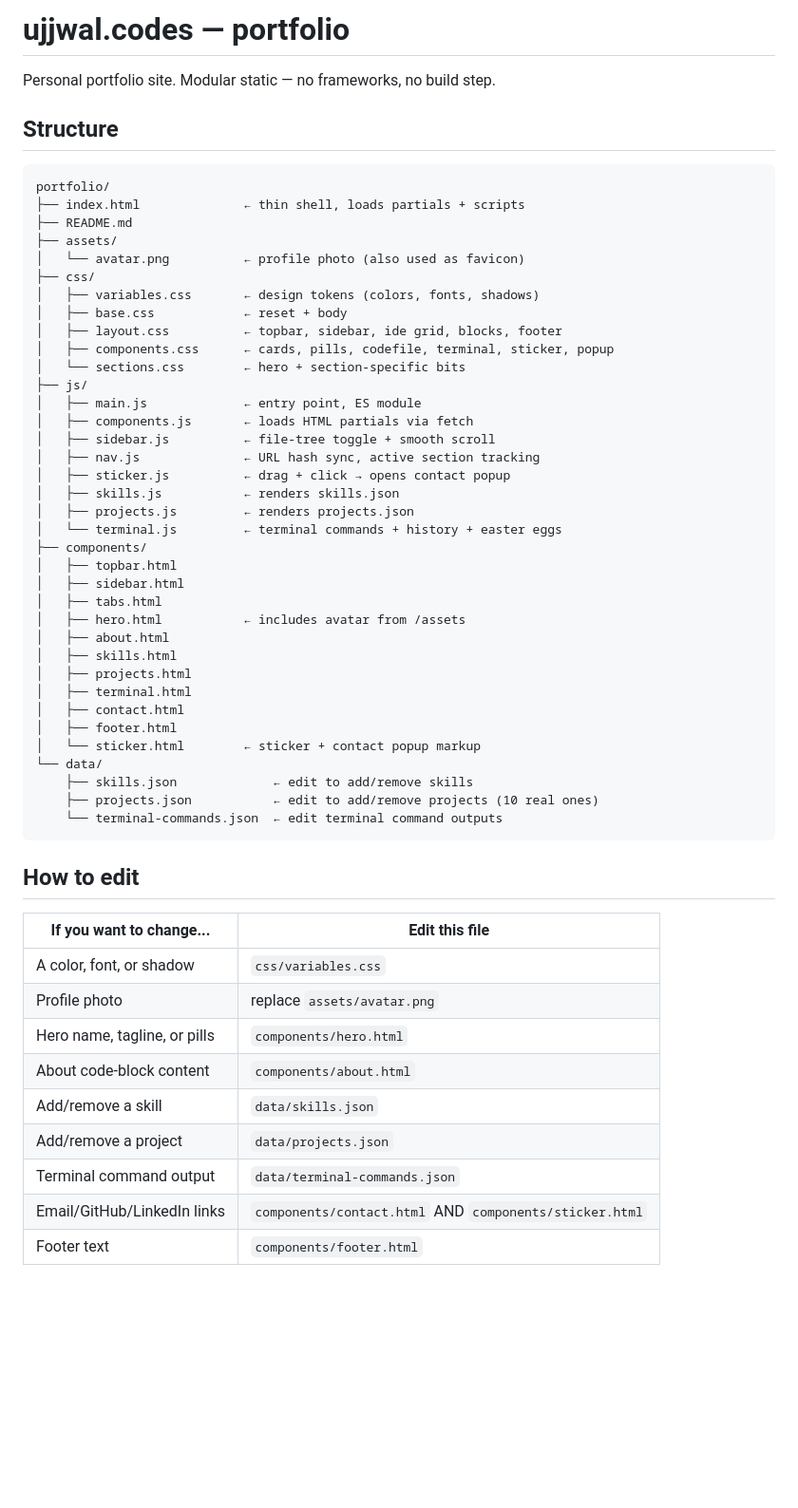
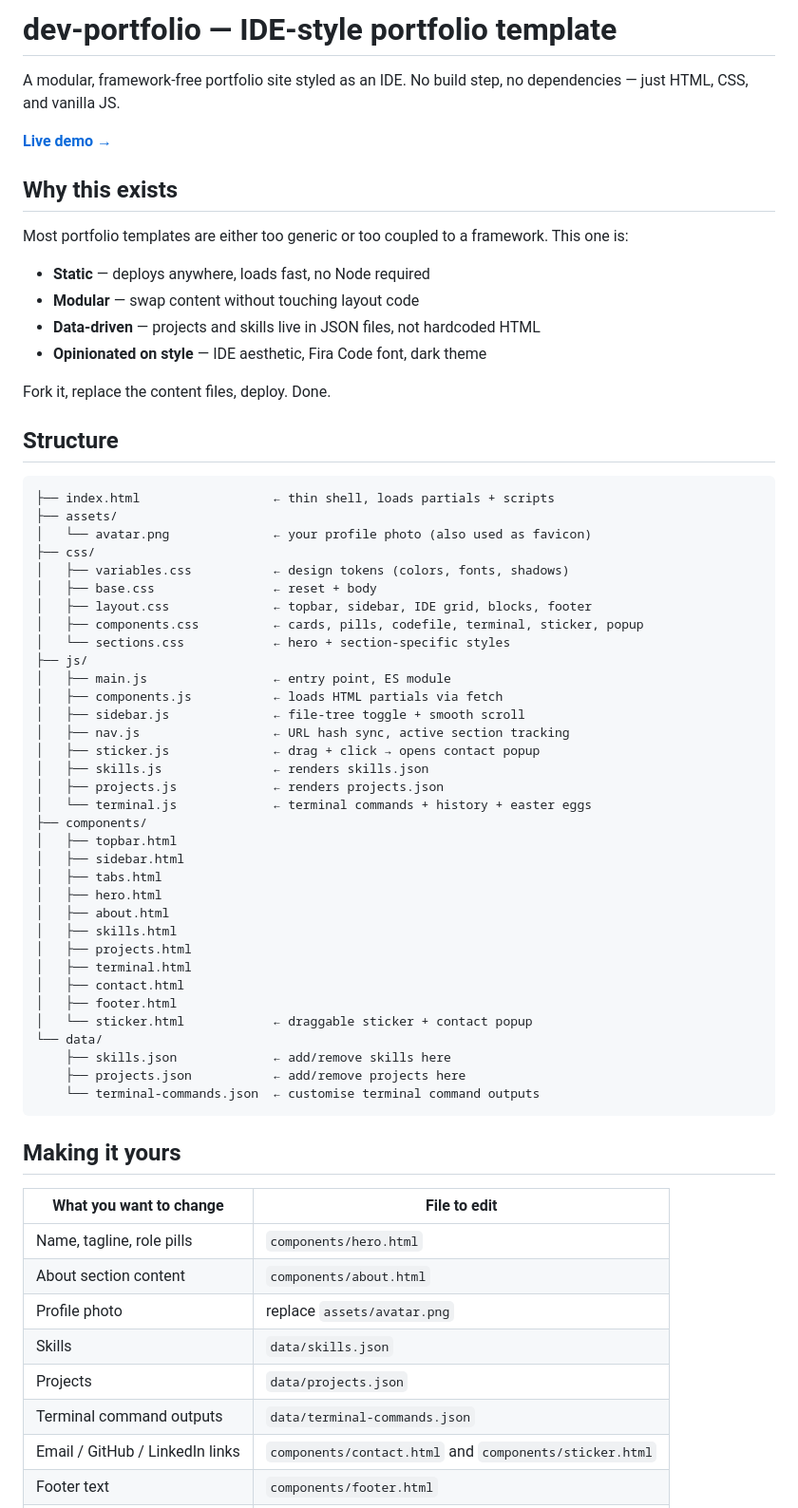
Before and after one commit to ujjwalb18/ujjwalb18.github.io, a Markdown page: README.md, the part around one of its changes. Shown at 95% size. GitHub-like rendering; blank space fills up the shorter version.

````diff
--- a/README.md
+++ b/README.md
@@ -1,58 +1,67 @@
-# ujjwal.codes — portfolio
+# dev-portfolio — IDE-style portfolio template
 
-Personal portfolio site. Modular static — no frameworks, no build step.
+A modular, framework-free portfolio site styled as an IDE. No build step, no dependencies — just HTML, CSS, and vanilla JS.
+
+**[Live demo →](https://ujjwalb18.github.io)**
+
+## Why this exists
+
+Most portfolio templates are either too generic or too coupled to a framework. This one is:
+- **Static** — deploys anywhere, loads fast, no Node required
+- **Modular** — swap content without touching layout code
+- **Data-driven** — projects and skills live in JSON files, not hardcoded HTML
+- **Opinionated on style** — IDE aesthetic, Fira Code font, dark theme
+
+Fork it, replace the content files, deploy. Done.
 
 ## Structure
 
 ```
-portfolio/
-├── index.html              ← thin shell, loads partials + scripts
-├── README.md
+├── index.html                  ← thin shell, loads partials + scripts
 ├── assets/
-│   └── avatar.png          ← profile photo (also used as favicon)
+│   └── avatar.png              ← your profile photo (also used as favicon)
 ├── css/
-│   ├── variables.css       ← design tokens (colors, fonts, shadows)
-│   ├── base.css            ← reset + body
-│   ├── layout.css          ← topbar, sidebar, ide grid, blocks, footer
-│   ├── components.css      ← cards, pills, codefile, terminal, sticker, popup
-│   └── sections.css        ← hero + section-specific bits
+│   ├── variables.css           ← design tokens (colors, fonts, shadows)
+│   ├── base.css                ← reset + body
+│   ├── layout.css              ← topbar, sidebar, IDE grid, blocks, footer
+│   ├── components.css          ← cards, pills, codefile, terminal, sticker, popup
+│   └── sections.css            ← hero + section-specific styles
 ├── js/
-│   ├── main.js             ← entry point, ES module
-│   ├── components.js       ← loads HTML partials via fetch
-│   ├── sidebar.js          ← file-tree toggle + smooth scroll
-│   ├── nav.js              ← URL hash sync, active section tracking
-│   ├── sticker.js          ← drag + click → opens contact popup
-│   ├── skills.js           ← renders skills.json
-│   ├── projects.js         ← renders projects.json
-│   └── terminal.js         ← terminal commands + history + easter eggs
+│   ├── main.js                 ← entry point, ES module
+│   ├── components.js           ← loads HTML partials via fetch
+│   ├── sidebar.js              ← file-tree toggle + smooth scroll
+│   ├── nav.js                  ← URL hash sync, active section tracking
+│   ├── sticker.js              ← drag + click → opens contact popup
+│   ├── skills.js               ← renders skills.json
+│   ├── projects.js             ← renders projects.json
+│   └── terminal.js             ← terminal commands + history + easter eggs
 ├── components/
 │   ├── topbar.html
 │   ├── sidebar.html
 │   ├── tabs.html
-│   ├── hero.html           ← includes avatar from /assets
+│   ├── hero.html
 │   ├── about.html
 │   ├── skills.html
 │   ├── projects.html
 │   ├── terminal.html
 │   ├── contact.html
 │   ├── footer.html
-│   └── sticker.html        ← sticker + contact popup markup
+│   └── sticker.html            ← draggable sticker + contact popup
 └── data/
-    ├── skills.json             ← edit to add/remove skills
-    ├── projects.json           ← edit to add/remove projects (10 real ones)
-    └── terminal-commands.json  ← edit terminal command outputs
+    ├── skills.json             ← add/remove skills here
+    ├── projects.json           ← add/remove projects here
+    └── terminal-commands.json  ← customise terminal command outputs
 ```
 
-## How to edit
+## Making it yours
 
-| If you want to change... | Edit this file |
+| What you want to change | File to edit |
 |---|---|
-| A color, font, or shadow | `css/variables.css` |
+| Name, tagline, role pills | `components/hero.html` |
+| About section content | `components/about.html` |
 | Profile photo | replace `assets/avatar.png` |
-| Hero name, tagline, or pills | `components/hero.html` |
-| About code-block content | `components/about.html` |
-| Add/remove a skill | `data/skills.json` |
-| Add/remove a project | `data/projects.json` |
-| Terminal command output | `data/terminal-commands.json` |
-| Email/GitHub/LinkedIn links | `components/contact.html` AND `components/sticker.html` |
+| Skills | `data/skills.json` |
+| Projects | `data/projects.json` |
+| Terminal command outputs | `data/terminal-commands.json` |
+| Email / GitHub / LinkedIn links | `components/contact.html` and `components/sticker.html` |
 | Footer text | `components/footer.html` |
````
Also changed, not shown: other parts of README.md (+51 -28 lines).
